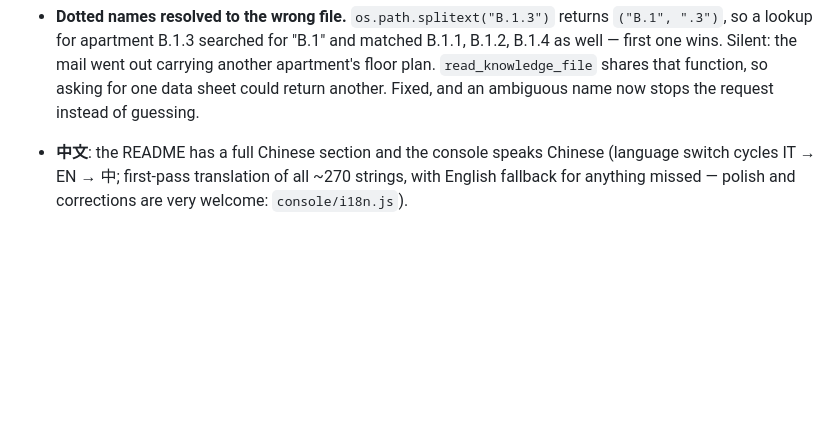
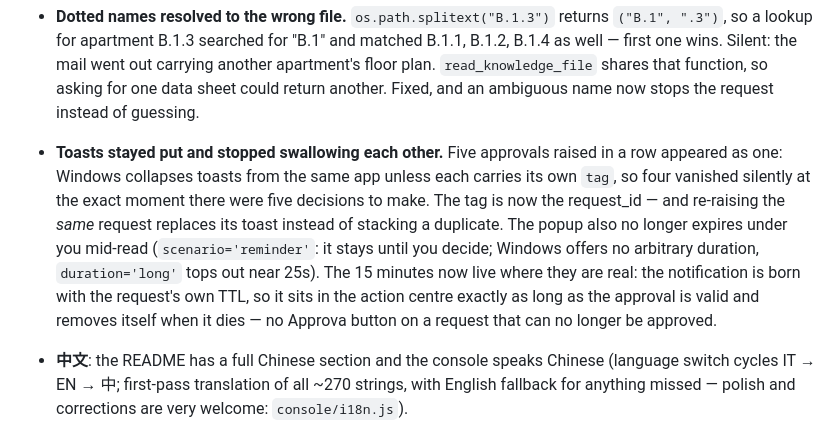
Before and after one commit to adecubed/gigamail, a Markdown page: CHANGELOG.md, the part around the change. Drawn GitHub-style; blank space fills up the shorter version.

Commit message:
Changelog: the toast fix belongs in 0.2.3
The tag moves onto this commit, so the release notes describe everything
the tag actually contains.

Co-Authored-By: Claude Opus 5 <noreply@anthropic.com>

```diff
--- a/CHANGELOG.md
+++ b/CHANGELOG.md
@@ -49,6 +49,19 @@ success and did the wrong thing quietly.
   apartment's floor plan. `read_knowledge_file` shares that function, so
   asking for one data sheet could return another. Fixed, and an
   ambiguous name now stops the request instead of guessing.
+
+- **Toasts stayed put and stopped swallowing each other.** Five approvals
+  raised in a row appeared as one: Windows collapses toasts from the same
+  app unless each carries its own `tag`, so four vanished silently at the
+  exact moment there were five decisions to make. The tag is now the
+  request_id — and re-raising the *same* request replaces its toast
+  instead of stacking a duplicate. The popup also no longer expires under
+  you mid-read (`scenario='reminder'`: it stays until you decide; Windows
+  offers no arbitrary duration, `duration='long'` tops out near 25s).
+  The 15 minutes now live where they are real: the notification is born
+  with the request's own TTL, so it sits in the action centre exactly as
+  long as the approval is valid and removes itself when it dies — no
+  Approva button on a request that can no longer be approved.
 
 - **中文**: the README has a full Chinese section and the console speaks
   Chinese (language switch cycles IT → EN → 中; first-pass translation of
```
